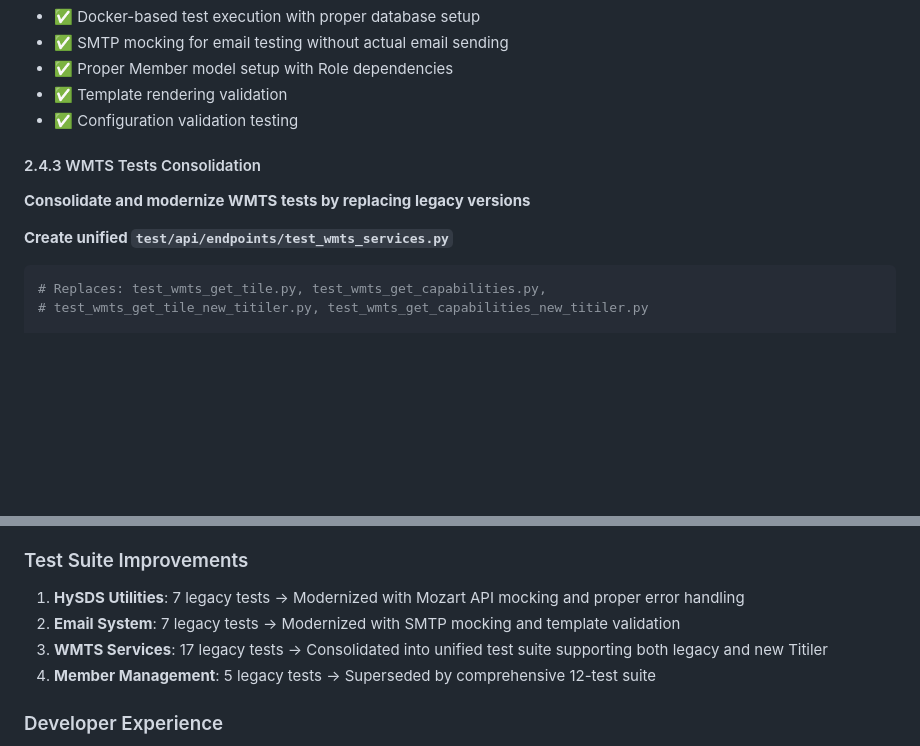
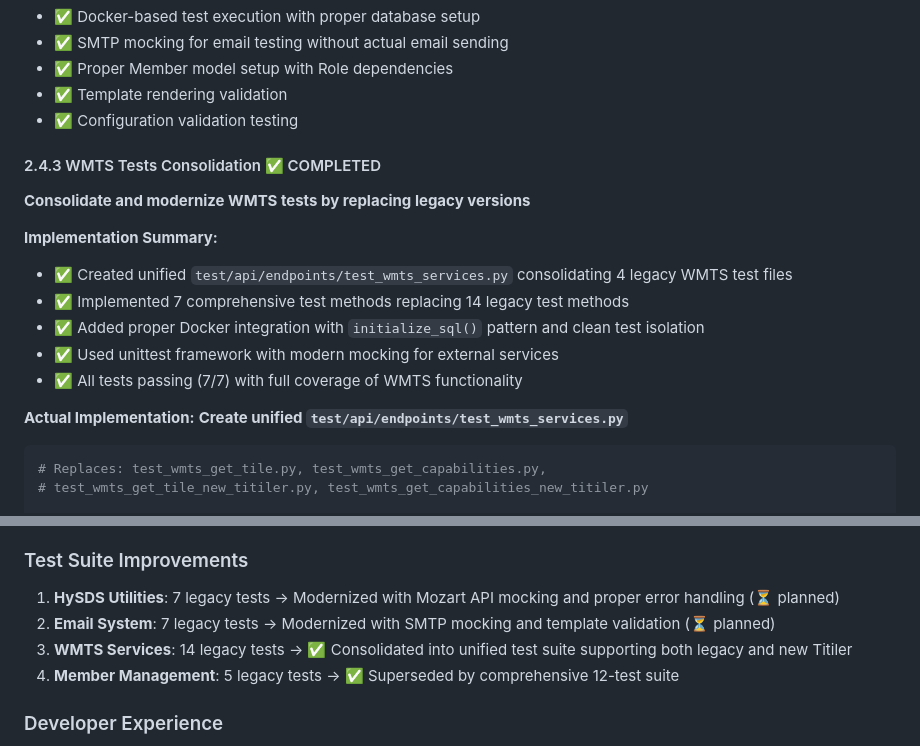
Before and after one commit to MAAP-Project/maap-api-nasa, a Markdown page: plan/TEST_IMPLEMENTATION_PLAN.md, 2 parts joined by grey strips. Drawn GitHub-style; blank space fills up the shorter version.

````diff
--- a/plan/TEST_IMPLEMENTATION_PLAN.md
+++ b/plan/TEST_IMPLEMENTATION_PLAN.md
@@ -813,10 +813,18 @@ docker-compose -f docker/docker-compose-test.yml run --rm test python -m unittes
 - ✅ Template rendering validation
 - ✅ Configuration validation testing
 
-#### 2.4.3 WMTS Tests Consolidation
+#### 2.4.3 WMTS Tests Consolidation ✅ COMPLETED
 
 **Consolidate and modernize WMTS tests by replacing legacy versions**
 
+**Implementation Summary:**
+- ✅ Created unified `test/api/endpoints/test_wmts_services.py` consolidating 4 legacy WMTS test files
+- ✅ Implemented 7 comprehensive test methods replacing 14 legacy test methods
+- ✅ Added proper Docker integration with `initialize_sql()` pattern and clean test isolation
+- ✅ Used unittest framework with modern mocking for external services
+- ✅ All tests passing (7/7) with full coverage of WMTS functionality
+
+**Actual Implementation:**
 **Create unified `test/api/endpoints/test_wmts_services.py`**
 ```python
 # Replaces: test_wmts_get_tile.py, test_wmts_get_capabilities.py,
@@ -1531,10 +1569,10 @@ docker-compose -f docker/docker-compose-test.yml run --rm test pytest --pdb
 - **Enhanced Reliability**: Isolated test environment with predictable database state
 
 ### Test Suite Improvements
-1. **HySDS Utilities**: 7 legacy tests → Modernized with Mozart API mocking and proper error handling
-2. **Email System**: 7 legacy tests → Modernized with SMTP mocking and template validation
-3. **WMTS Services**: 17 legacy tests → Consolidated into unified test suite supporting both legacy and new Titiler
-4. **Member Management**: 5 legacy tests → Superseded by comprehensive 12-test suite
+1. **HySDS Utilities**: 7 legacy tests → Modernized with Mozart API mocking and proper error handling (⏳ planned)
+2. **Email System**: 7 legacy tests → Modernized with SMTP mocking and template validation (⏳ planned)
+3. **WMTS Services**: 14 legacy tests → ✅ Consolidated into unified test suite supporting both legacy and new Titiler
+4. **Member Management**: 5 legacy tests → ✅ Superseded by comprehensive 12-test suite
 
 ### Developer Experience
 - **Single Command Execution**: `./scripts/run-tests.sh` runs all tests including modernized legacy tests
````
Also changed, not shown: other parts of plan/TEST_IMPLEMENTATION_PLAN.md (+37 -7 lines).
